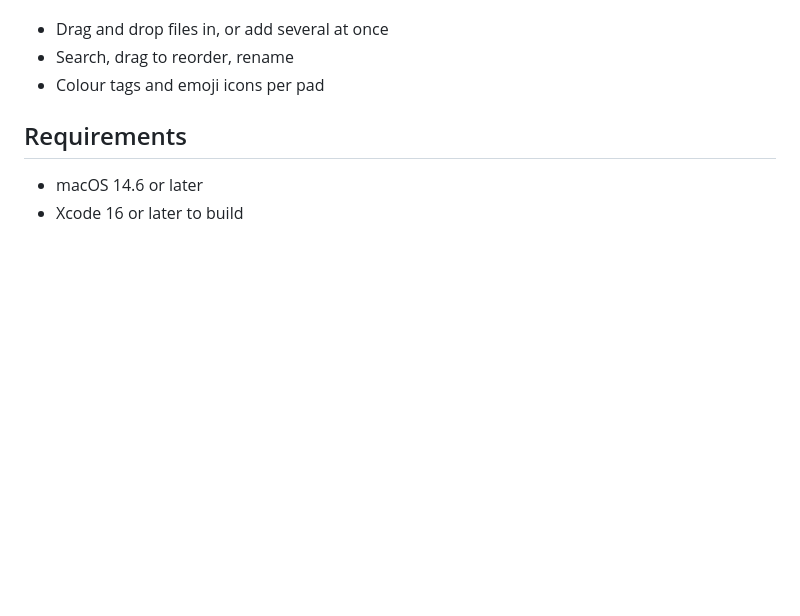
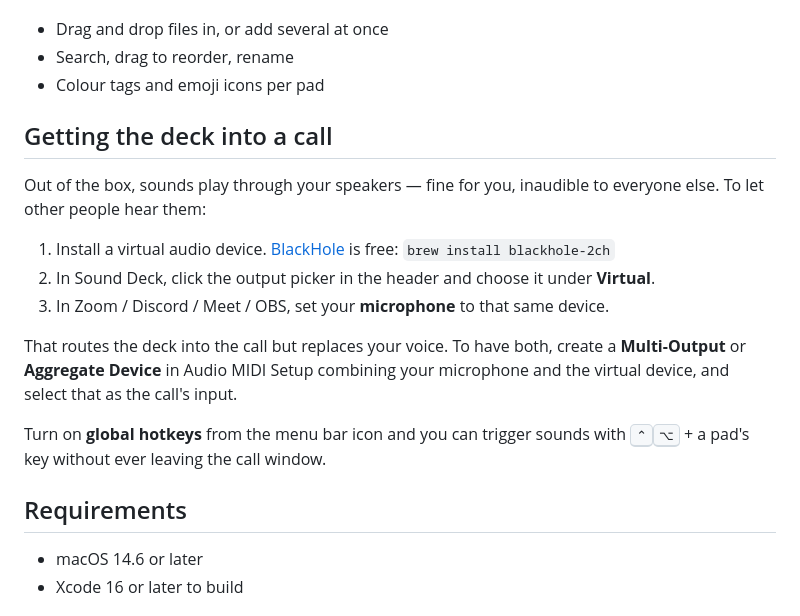
Before and after one commit to tilakp/SoundDeck, a Markdown page: README.md, the part around the change. Drawn GitHub-style; blank space fills up the shorter version.

Commit message:
README: explain how to route the deck into a call
Output routing was listed as a feature without saying how to use it, which
left the app's main purpose undiscoverable. Adds the concrete setup — install
a virtual device, select it as the deck's output, select it as the call's
microphone — including the aggregate-device step needed to keep your own
voice in the call alongside the sounds.

Co-Authored-By: Claude Opus 5 <noreply@anthropic.com>
Claude-Session: https://claude.ai/code/session_01VP1V4T6M7xPzazkJpzPi5v

```diff
--- a/README.md
+++ b/README.md
@@ -32,6 +32,18 @@ A fast, modern macOS soundboard. Drop in audio files, hit a key, hear them — i
 - Drag and drop files in, or add several at once
 - Search, drag to reorder, rename
 - Colour tags and emoji icons per pad
+
+## Getting the deck into a call
+
+Out of the box, sounds play through your speakers — fine for you, inaudible to everyone else. To let other people hear them:
+
+1. Install a virtual audio device. [BlackHole](https://github.com/ExistentialAudio/BlackHole) is free: `brew install blackhole-2ch`
+2. In Sound Deck, click the output picker in the header and choose it under **Virtual**.
+3. In Zoom / Discord / Meet / OBS, set your **microphone** to that same device.
+
+That routes the deck into the call but replaces your voice. To have both, create a **Multi-Output** or **Aggregate Device** in Audio MIDI Setup combining your microphone and the virtual device, and select that as the call's input.
+
+Turn on **global hotkeys** from the menu bar icon and you can trigger sounds with <kbd>⌃</kbd><kbd>⌥</kbd> + a pad's key without ever leaving the call window.
 
 ## Requirements
 
```
